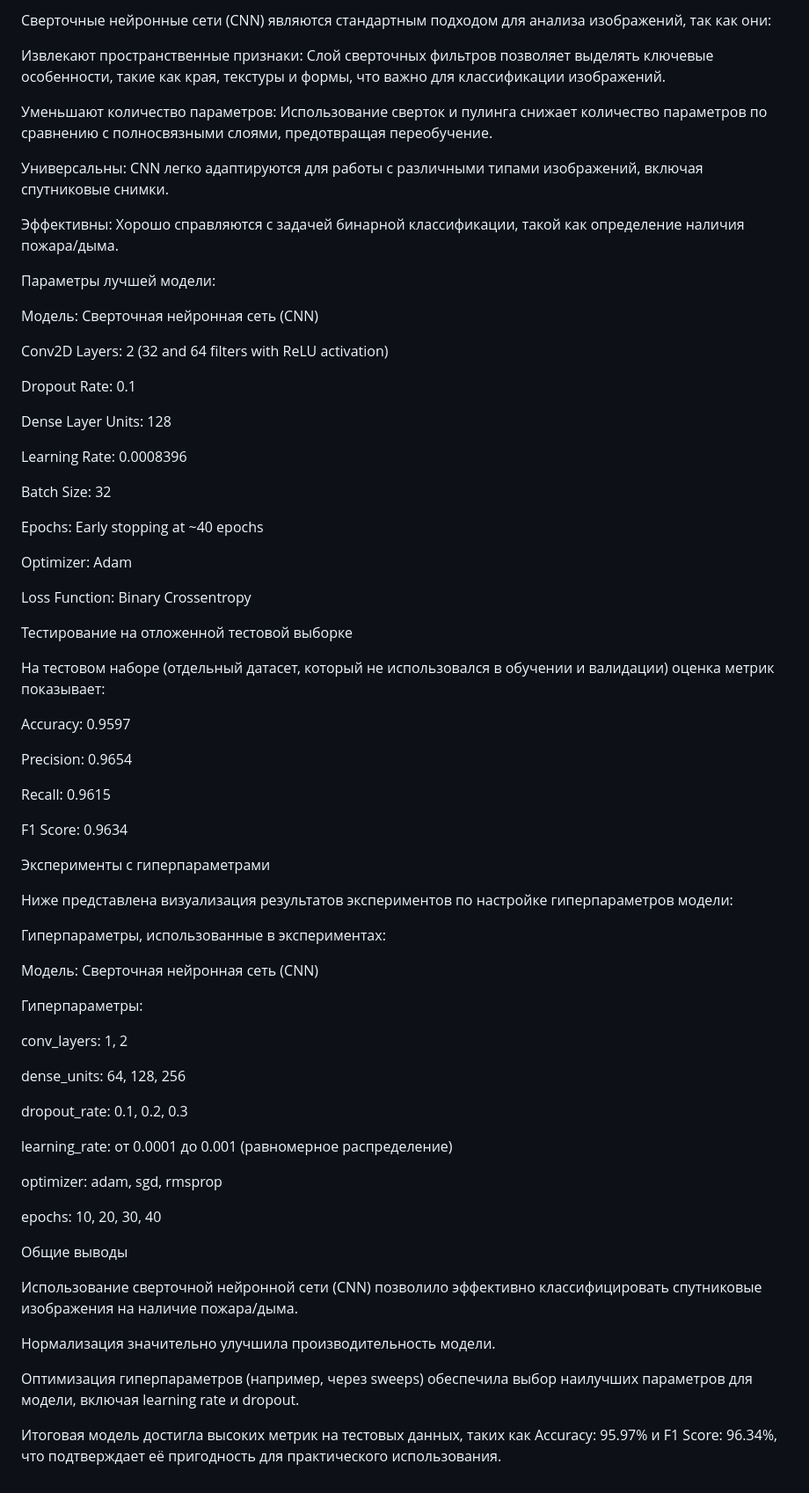
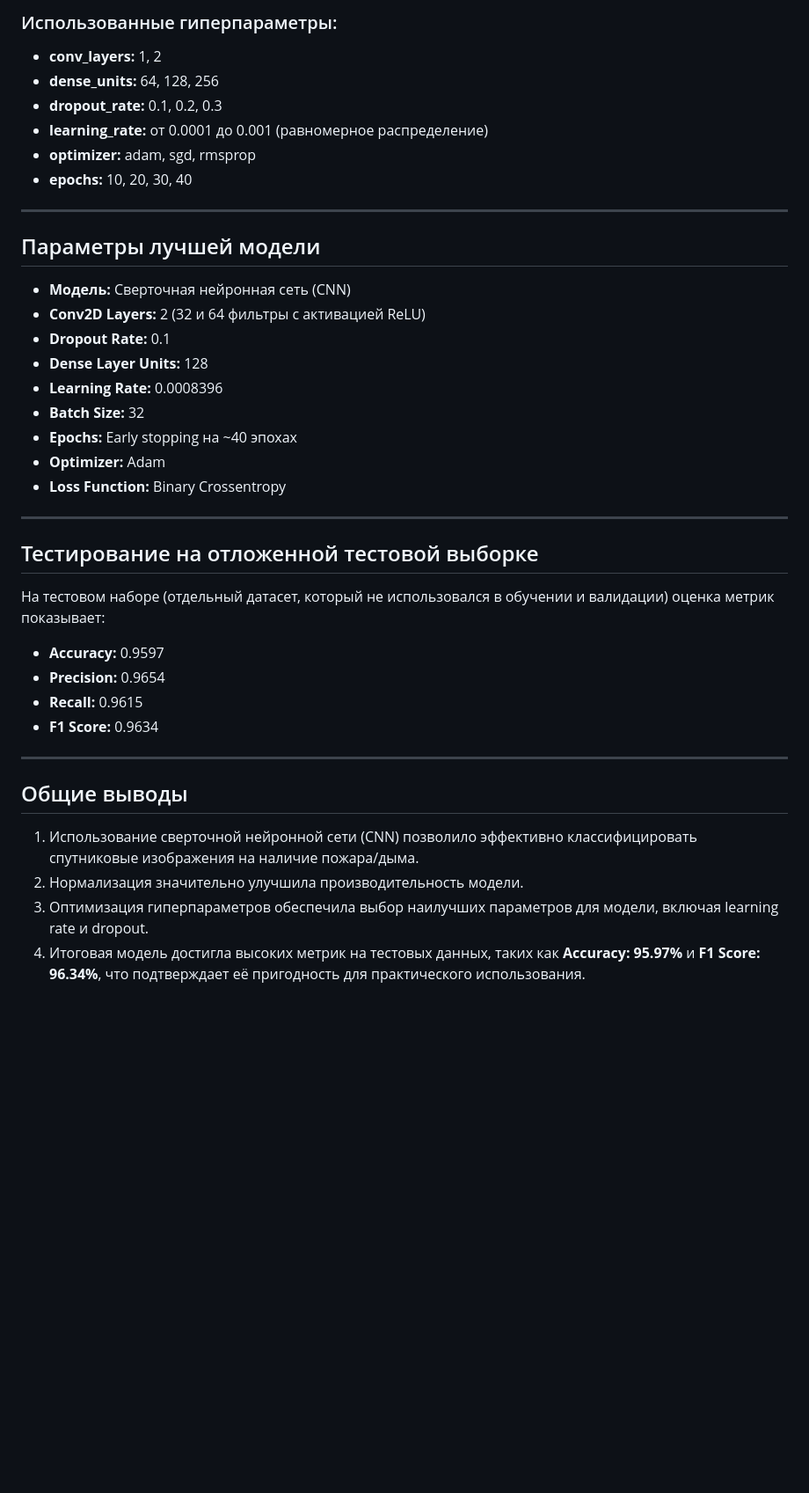
Before and after one commit to AndreyKotelnikov/MFTI_Hackathon_Fire_Guard, a Markdown page: notebooks/cnn-wildfire-prediction/README.md, the part around one of its changes. Shown at 88% size. Rendered like a GitHub page; blank space fills up the shorter version.

Commit message:
updated readme cnn

```diff
--- a/notebooks/cnn-wildfire-prediction/README.md
+++ b/notebooks/cnn-wildfire-prediction/README.md
@@ -48,76 +63,44 @@ train_and_save_model.ipynb
 
-Сверточные нейронные сети (CNN) являются стандартным подходом для анализа изображений, так как они:
+### Использованные гиперпараметры:
 
-Извлекают пространственные признаки: Слой сверточных фильтров позволяет выделять ключевые особенности, такие как края, текстуры и формы, что важно для классификации изображений.
+- **conv_layers:** 1, 2
+- **dense_units:** 64, 128, 256
+- **dropout_rate:** 0.1, 0.2, 0.3
+- **learning_rate:** от 0.0001 до 0.001 (равномерное распределение)
+- **optimizer:** adam, sgd, rmsprop
+- **epochs:** 10, 20, 30, 40
 
-Уменьшают количество параметров: Использование сверток и пулинга снижает количество параметров по сравнению с полносвязными слоями, предотвращая переобучение.
 
-Универсальны: CNN легко адаптируются для работы с различными типами изображений, включая спутниковые снимки.
+---
 
-Эффективны: Хорошо справляются с задачей бинарной классификации, такой как определение наличия пожара/дыма.
+## Параметры лучшей модели
 
-Параметры лучшей модели:
+- **Модель:** Сверточная нейронная сеть (CNN)
+- **Conv2D Layers:** 2 (32 и 64 фильтры с активацией ReLU)
+- **Dropout Rate:** 0.1
+- **Dense Layer Units:** 128
+- **Learning Rate:** 0.0008396
+- **Batch Size:** 32
+- **Epochs:** Early stopping на ~40 эпохах
+- **Optimizer:** Adam
+- **Loss Function:** Binary Crossentropy
 
-Модель: Сверточная нейронная сеть (CNN)
+---
 
-Conv2D Layers: 2 (32 and 64 filters with ReLU activation)
-
-Dropout Rate: 0.1
-
-Dense Layer Units: 128
-
-Learning Rate: 0.0008396
-
-Batch Size: 32
-
-Epochs: Early stopping at ~40 epochs
-
-Optimizer: Adam
-
-Loss Function: Binary Crossentropy
-
-Тестирование на отложенной тестовой выборке
+## Тестирование на отложенной тестовой выборке
 
 На тестовом наборе (отдельный датасет, который не использовался в обучении и валидации) оценка метрик показывает:
 
-Accuracy: 0.9597
+- **Accuracy:** 0.9597
+- **Precision:** 0.9654
+- **Recall:** 0.9615
+- **F1 Score:** 0.9634
 
-Precision: 0.9654
+---
 
-Recall: 0.9615
+## Общие выводы
 
-F1 Score: 0.9634
-
-Эксперименты с гиперпараметрами
-
-Ниже представлена визуализация результатов экспериментов по настройке гиперпараметров модели:
-
-
-
-Гиперпараметры, использованные в экспериментах:
-
-Модель: Сверточная нейронная сеть (CNN)
-
-Гиперпараметры:
-
-conv_layers: 1, 2
-
-dense_units: 64, 128, 256
-
-dropout_rate: 0.1, 0.2, 0.3
-
-learning_rate: от 0.0001 до 0.001 (равномерное распределение)
-
-optimizer: adam, sgd, rmsprop
-
-epochs: 10, 20, 30, 40
-
-Общие выводы
-
-Использование сверточной нейронной сети (CNN) позволило эффективно классифицировать спутниковые изображения на наличие пожара/дыма.
-
-Нормализация значительно улучшила производительность модели.
-
-Оптимизация гиперпараметров (например, через sweeps) обеспечила выбор наилучших параметров для модели, включая learning rate и dropout.
-
-Итоговая модель достигла высоких метрик на тестовых данных, таких как Accuracy: 95.97% и F1 Score: 96.34%, что подтверждает её пригодность для практического использования.
+1. Использование сверточной нейронной сети (CNN) позволило эффективно классифицировать спутниковые изображения на наличие пожара/дыма.
+2. Нормализация значительно улучшила производительность модели.
+3. Оптимизация гиперпараметров обеспечила выбор наилучших параметров для модели, включая learning rate и dropout.
+4. Итоговая модель достигла высоких метрик на тестовых данных, таких как **Accuracy: 95.97%** и **F1 Score: 96.34%**, что подтверждает её пригодность для практического использования.
```
Also changed, not shown: other parts of notebooks/cnn-wildfire-prediction/README.md (+38 -23 lines).
